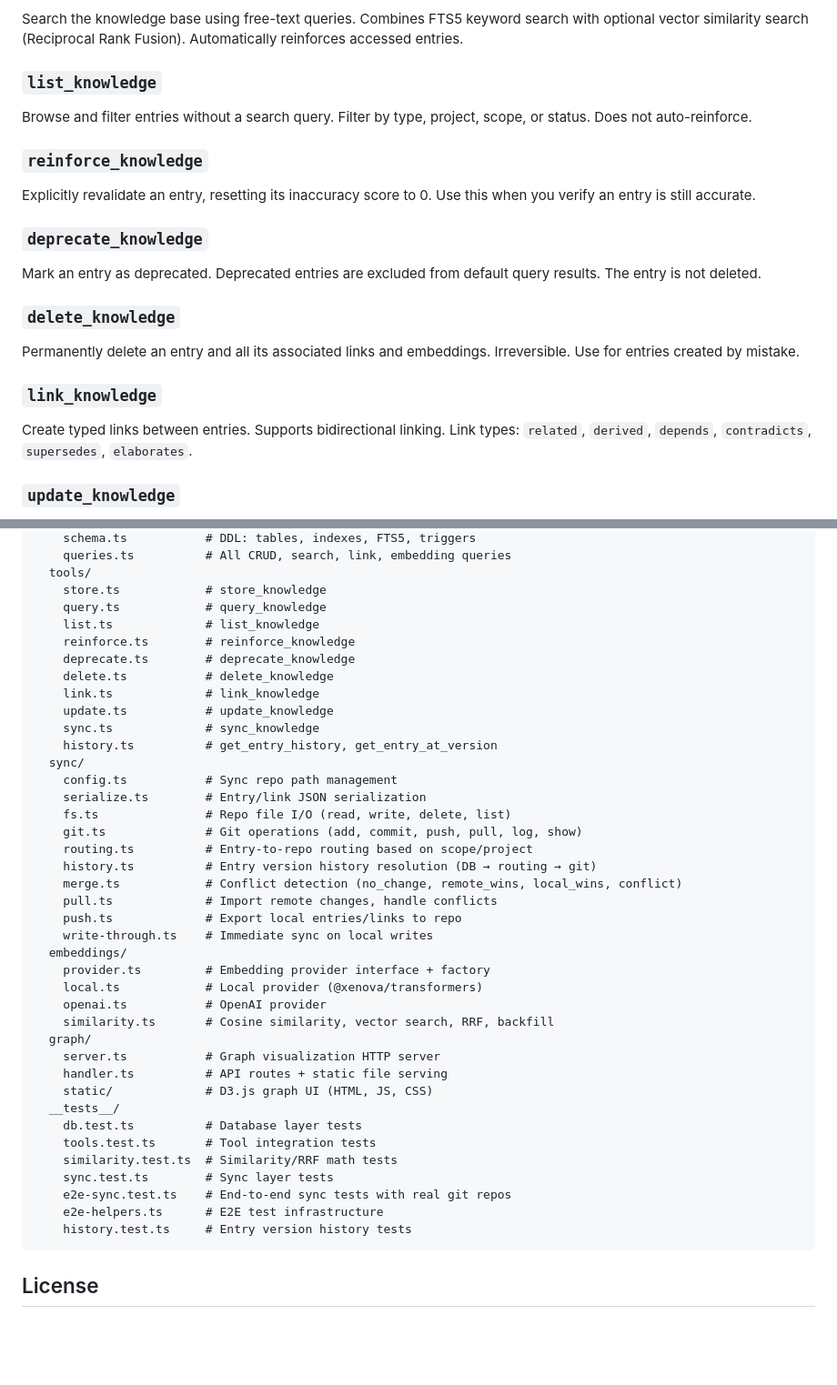
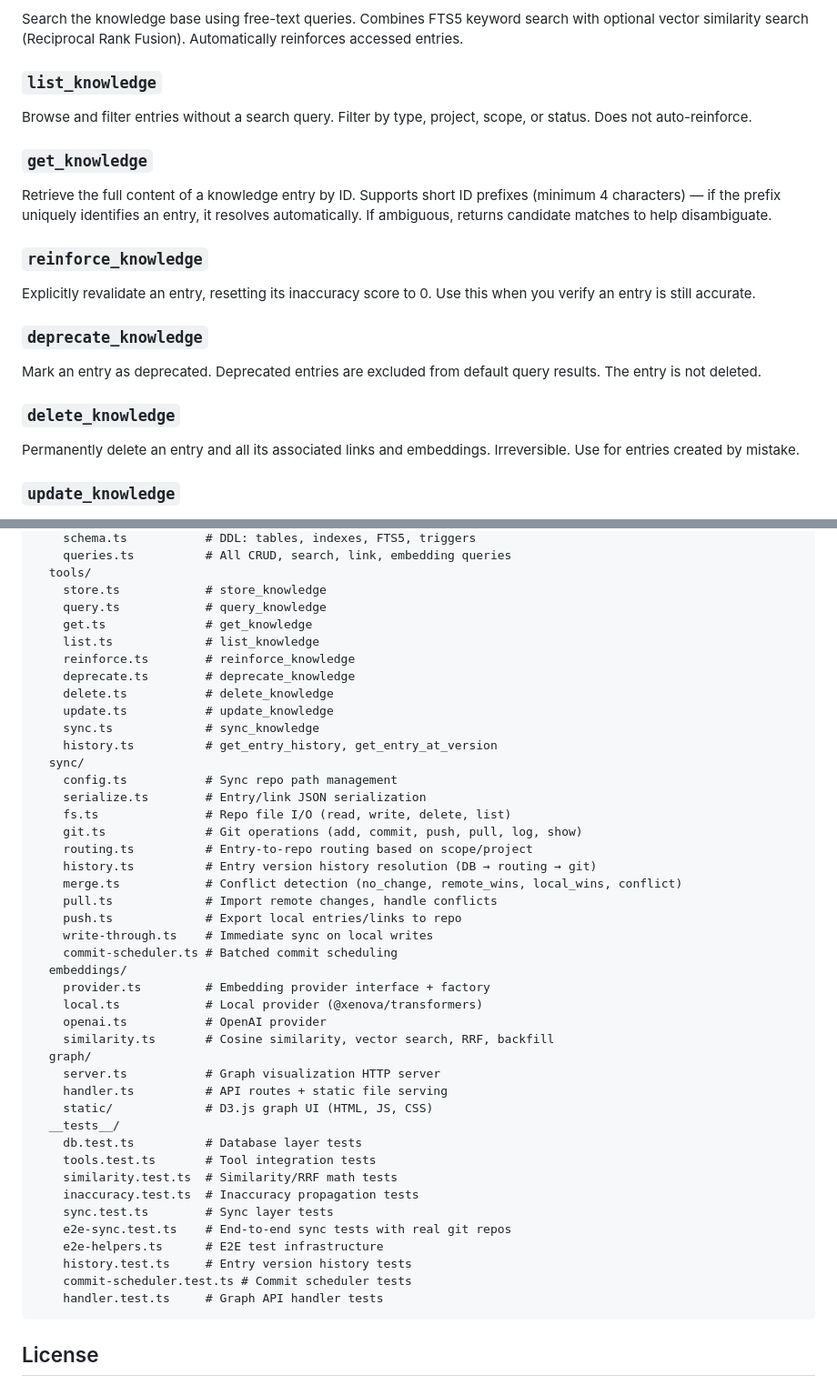
Before and after one commit to cristinecula/knowledge-mcp, a Markdown page: README.md, 2 parts joined by grey strips. Shown at 91% size. Drawn GitHub-style; blank space fills up the shorter version.

````diff
--- a/README.md
+++ b/README.md
@@ -239,6 +239,9 @@ Search the knowledge base using free-text queries. Combines FTS5 keyword search
 ### `list_knowledge`
 Browse and filter entries without a search query. Filter by type, project, scope, or status. Does not auto-reinforce.
 
+### `get_knowledge`
+Retrieve the full content of a knowledge entry by ID. Supports short ID prefixes (minimum 4 characters) — if the prefix uniquely identifies an entry, it resolves automatically. If ambiguous, returns candidate matches to help disambiguate.
+
 ### `reinforce_knowledge`
 Explicitly revalidate an entry, resetting its inaccuracy score to 0. Use this when you verify an entry is still accurate.
 
@@ -247,9 +250,6 @@ Mark an entry as deprecated. Deprecated entries are excluded from default query
 
 ### `delete_knowledge`
 Permanently delete an entry and all its associated links and embeddings. Irreversible. Use for entries created by mistake.
-
-### `link_knowledge`
-Create typed links between entries. Supports bidirectional linking. Link types: `related`, `derived`, `depends`, `contradicts`, `supersedes`, `elaborates`.
 
 ### `update_knowledge`
 Update an entry's content, title, tags, type, project, or scope. Automatically triggers cascade revalidation on dependent entries and re-generates embeddings.
@@ -382,11 +380,11 @@ src/
   tools/
     store.ts            # store_knowledge
     query.ts            # query_knowledge
+    get.ts              # get_knowledge
     list.ts             # list_knowledge
     reinforce.ts        # reinforce_knowledge
     deprecate.ts        # deprecate_knowledge
     delete.ts           # delete_knowledge
-    link.ts             # link_knowledge
     update.ts           # update_knowledge
     sync.ts             # sync_knowledge
     history.ts          # get_entry_history, get_entry_at_version
@@ -401,6 +399,7 @@ src/
     pull.ts             # Import remote changes, handle conflicts
     push.ts             # Export local entries/links to repo
     write-through.ts    # Immediate sync on local writes
+    commit-scheduler.ts # Batched commit scheduling
   embeddings/
     provider.ts         # Embedding provider interface + factory
     local.ts            # Local provider (@xenova/transformers)
@@ -414,10 +413,13 @@ src/
     db.test.ts          # Database layer tests
     tools.test.ts       # Tool integration tests
     similarity.test.ts  # Similarity/RRF math tests
+    inaccuracy.test.ts  # Inaccuracy propagation tests
     sync.test.ts        # Sync layer tests
     e2e-sync.test.ts    # End-to-end sync tests with real git repos
     e2e-helpers.ts      # E2E test infrastructure
     history.test.ts     # Entry version history tests
+    commit-scheduler.test.ts # Commit scheduler tests
+    handler.test.ts     # Graph API handler tests
 ```
 
 ## License
````
Also changed, not shown: other parts of README.md (+14 -16 lines).
